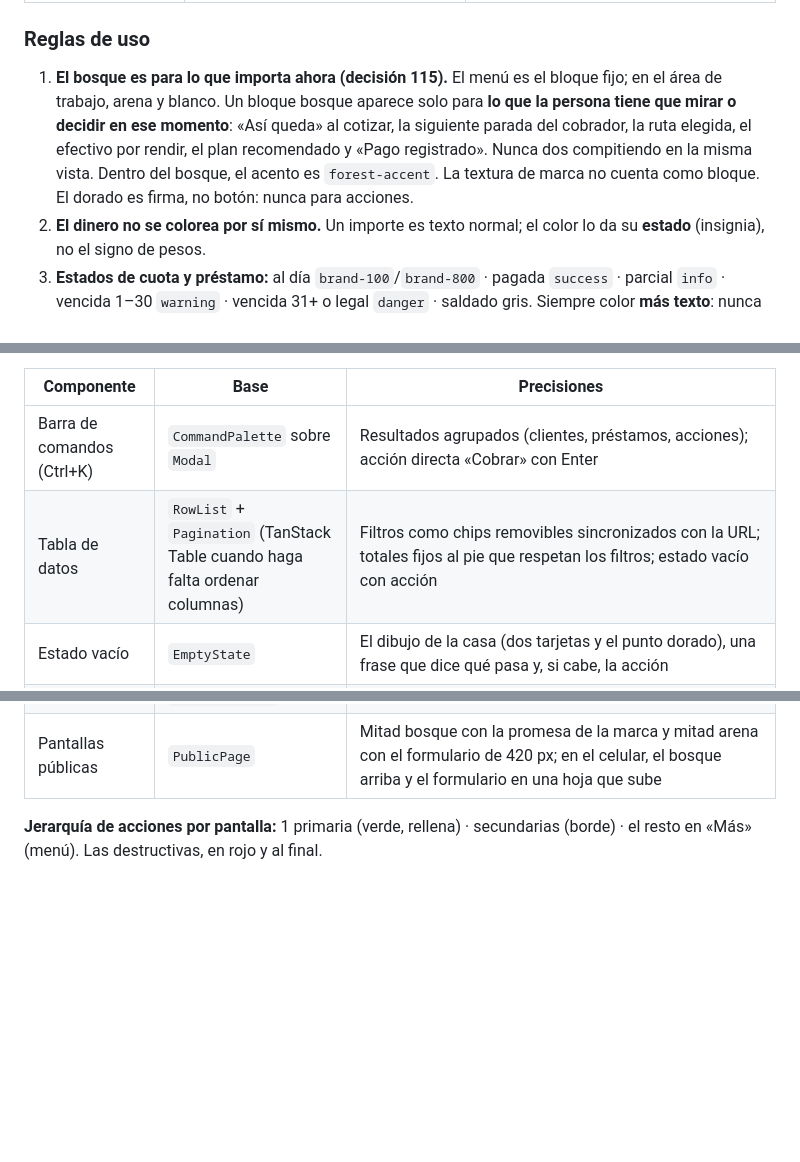
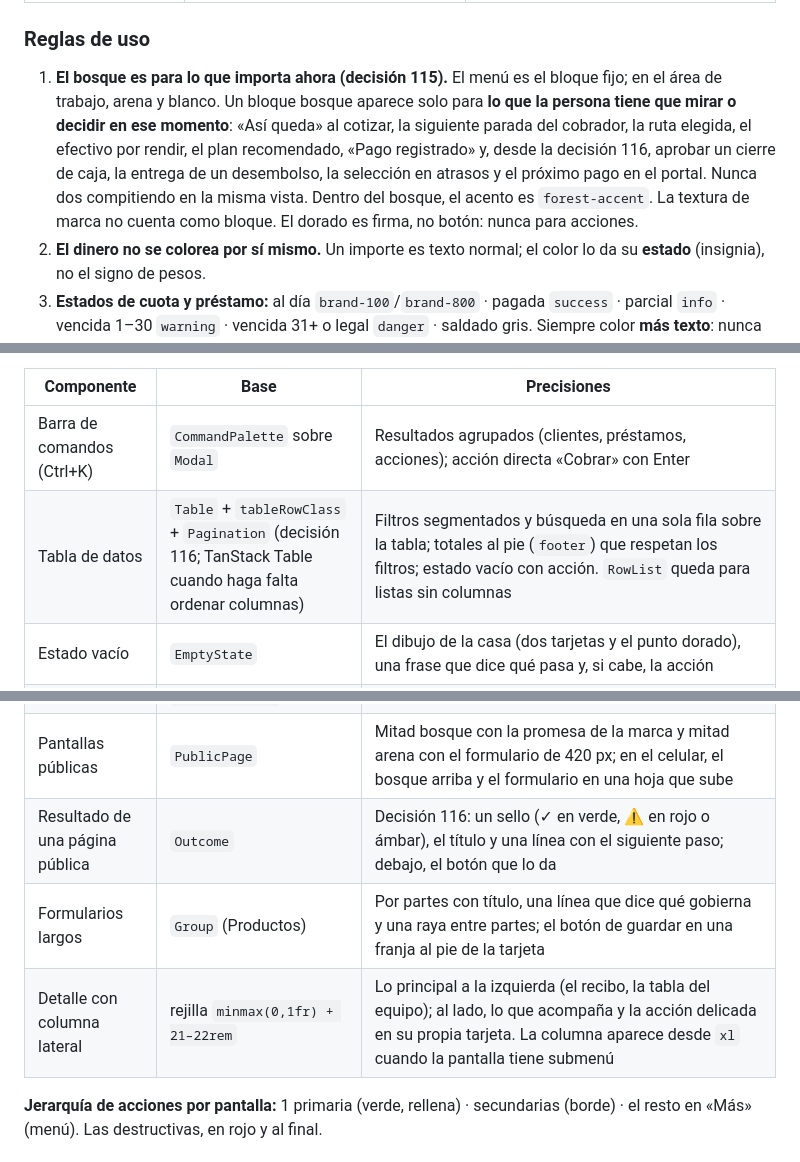
Before and after one commit to JonasJavier/Sistemas-de-prestamos, a Markdown page: docs/proyecto/08-sistema-de-diseno.md, 3 parts joined by grey strips. GitHub-like rendering; blank space fills up the shorter version.

```diff
--- a/docs/proyecto/08-sistema-de-diseno.md
+++ b/docs/proyecto/08-sistema-de-diseno.md
@@ -64,7 +64,7 @@ Los valores cumplen contraste AA sobre su fondo de uso. Se definen una vez como
 
 ### Reglas de uso
 
-1. **El bosque es para lo que importa ahora (decisión 115).** El menú es el bloque fijo; en el área de trabajo, arena y blanco. Un bloque bosque aparece solo para **lo que la persona tiene que mirar o decidir en ese momento**: «Así queda» al cotizar, la siguiente parada del cobrador, la ruta elegida, el efectivo por rendir, el plan recomendado y «Pago registrado». Nunca dos compitiendo en la misma vista. Dentro del bosque, el acento es `forest-accent`. La textura de marca no cuenta como bloque. El dorado es firma, no botón: nunca para acciones.
+1. **El bosque es para lo que importa ahora (decisión 115).** El menú es el bloque fijo; en el área de trabajo, arena y blanco. Un bloque bosque aparece solo para **lo que la persona tiene que mirar o decidir en ese momento**: «Así queda» al cotizar, la siguiente parada del cobrador, la ruta elegida, el efectivo por rendir, el plan recomendado, «Pago registrado» y, desde la decisión 116, aprobar un cierre de caja, la entrega de un desembolso, la selección en atrasos y el próximo pago en el portal. Nunca dos compitiendo en la misma vista. Dentro del bosque, el acento es `forest-accent`. La textura de marca no cuenta como bloque. El dorado es firma, no botón: nunca para acciones.
 2. **El dinero no se colorea por sí mismo.** Un importe es texto normal; el color lo da su **estado** (insignia), no el signo de pesos.
 3. **Estados de cuota y préstamo:** al día `brand-100`/`brand-800` · pagada `success` · parcial `info` · vencida 1–30 `warning` · vencida 31+ o legal `danger` · saldado gris. Siempre color **más texto**: nunca solo color (accesibilidad).
 4. **El ámbar ya no es identidad:** queda únicamente como color semántico de advertencia (`warning`).
@@ -107,7 +108,7 @@ Los diez componentes clave definidos en la [dirección de diseño](../referencia
 | Componente | Base | Precisiones |
 | --- | --- | --- |
 | Barra de comandos (Ctrl+K) | `CommandPalette` sobre `Modal` | Resultados agrupados (clientes, préstamos, acciones); acción directa «Cobrar» con Enter |
-| Tabla de datos | `RowList` + `Pagination` (TanStack Table cuando haga falta ordenar columnas) | Filtros como chips removibles sincronizados con la URL; totales fijos al pie que respetan los filtros; estado vacío con acción |
+| Tabla de datos | `Table` + `tableRowClass` + `Pagination` (decisión 116; TanStack Table cuando haga falta ordenar columnas) | Filtros segmentados y búsqueda en una sola fila sobre la tabla; totales al pie (`footer`) que respetan los filtros; estado vacío con acción. `RowList` queda para listas sin columnas |
 | Estado vacío | `EmptyState` | El dibujo de la casa (dos tarjetas y el punto dorado), una frase que dice qué pasa y, si cabe, la acción |
 | Tarjeta KPI | `Stat` | Valor, comparación y un «?» con la definición exacta del indicador (paso 9) |
 | Panel de cobro | `Modal` lateral (escritorio) / inferior (móvil) | Desglose antes de confirmar, recibido y cambio con teclado numérico |
@@ -139,6 +140,9 @@ Los diez componentes clave definidos en la [dirección de diseño](../referencia
 | Acciones del préstamo | `useLoanMenu` | Las mismas acciones (y sus diálogos) en «Más» del préstamo y en la lista de la ficha del cliente; las destructivas al final, en rojo |
 | Contraseña | `PasswordInput` | Con su ojo para ver lo escrito |
 | Pantallas públicas | `PublicPage` | Mitad bosque con la promesa de la marca y mitad arena con el formulario de 420 px; en el celular, el bosque arriba y el formulario en una hoja que sube |
+| Resultado de una página pública | `Outcome` | Decisión 116: un sello (✓ en verde, ⚠ en rojo o ámbar), el título y una línea con el siguiente paso; debajo, el botón que lo da |
+| Formularios largos | `Group` (Productos) | Por partes con título, una línea que dice qué gobierna y una raya entre partes; el botón de guardar en una franja al pie de la tarjeta |
+| Detalle con columna lateral | rejilla `minmax(0,1fr) + 21–22rem` | Lo principal a la izquierda (el recibo, la tabla del equipo); al lado, lo que acompaña y la acción delicada en su propia tarjeta. La columna aparece desde `xl` cuando la pantalla tiene submenú |
 
 **Jerarquía de acciones por pantalla:** 1 primaria (verde, rellena) · secundarias (borde) · el resto en «Más» (menú). Las destructivas, en rojo y al final.
 
```
Also changed, not shown: other parts of docs/proyecto/08-sistema-de-diseno.md (+3 -2 lines), docs/proyecto/decisiones.md (+1 -0 lines).
